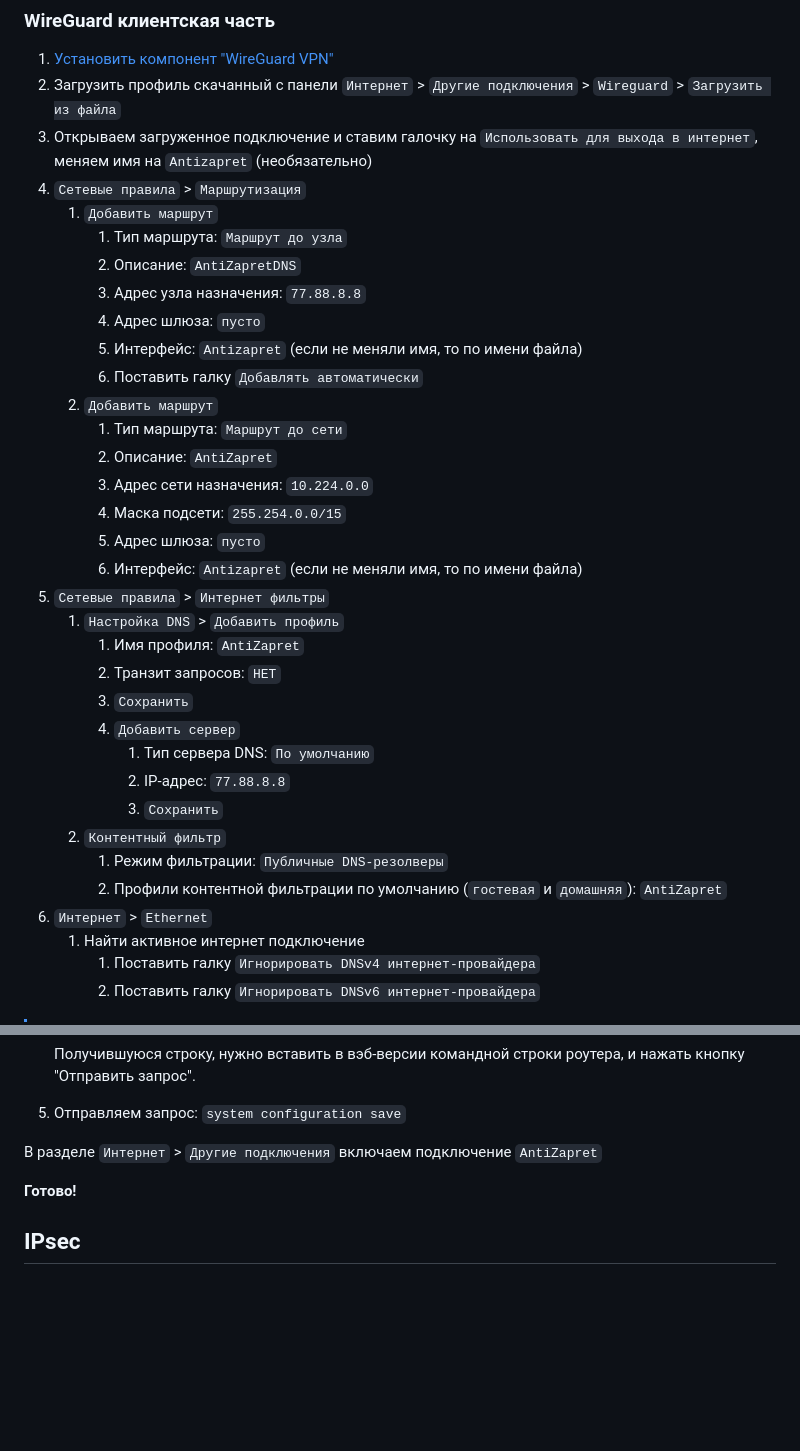
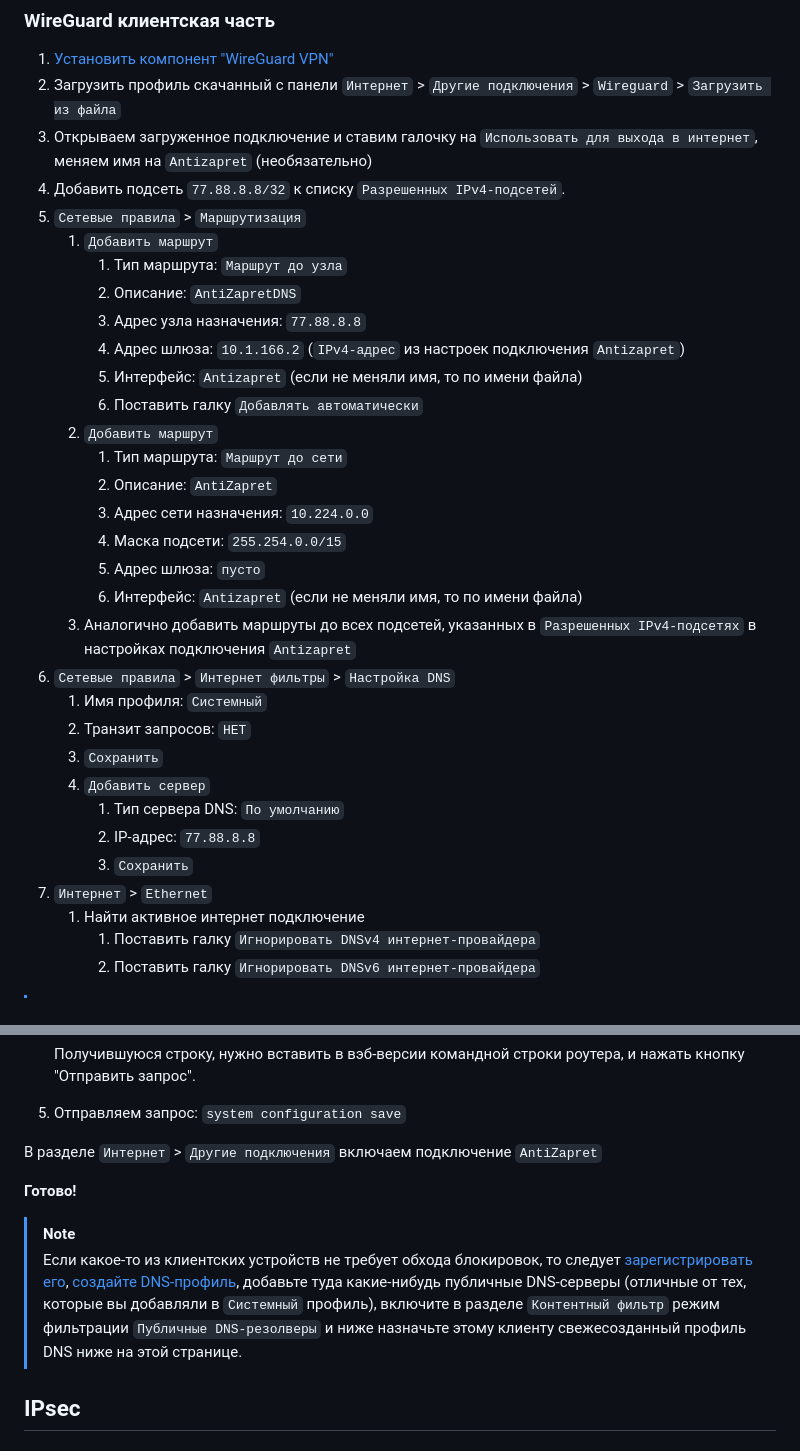
Before and after one commit to nmisha/antizapret-vpn-docker, a Markdown page: docs/guide_Keenetic_RU.md, 2 parts joined by grey strips. Rendered like a GitHub page; blank space fills up the shorter version.

```diff
--- a/docs/guide_Keenetic_RU.md
+++ b/docs/guide_Keenetic_RU.md
@@ -128,12 +128,13 @@
 1. [Установить компонент "WireGuard VPN"](https://help.keenetic.com/hc/ru/articles/360010592379-WireGuard-VPN)
 2. Загрузить профиль скачанный с панели `Интернет` > `Другие подключения` > `Wireguard` > `Загрузить из файла`
 3. Открываем загруженное подключение и ставим галочку на `Использовать для выхода в интернет`, меняем имя на `Antizapret` (необязательно)
-4. `Сетевые правила` > `Маршрутизация`
+4. Добавить подсеть `77.88.8.8/32` к списку `Разрешенных IPv4-подсетей`.
+5. `Сетевые правила` > `Маршрутизация`
    1. `Добавить маршрут`
       1. Тип маршрута: `Маршрут до узла`
       2. Описание: `AntiZapretDNS`
       3. Адрес узла назначения: `77.88.8.8`
-      4. Адрес шлюза: `пусто`
+      4. Адрес шлюза: `10.1.166.2` (`IPv4-адрес` из настроек подключения `Antizapret`)
       5. Интерфейс: `Antizapret` (если не меняли имя, то по имени файла)
       6. Поставить галку `Добавлять автоматически`
    2. `Добавить маршрут`
@@ -143,19 +144,16 @@
       4. Маска подсети: `255.254.0.0/15`
       5. Адрес шлюза: `пусто`
       6. Интерфейс: `Antizapret` (если не меняли имя, то по имени файла)
-5. `Сетевые правила` > `Интернет фильтры`
-    1. `Настройка DNS` > `Добавить профиль`
-       1. Имя профиля: `AntiZapret`
-       2. Транзит запросов: `НЕТ`
-       3. `Сохранить`
-       4. `Добавить сервер`
-          1. Тип сервера DNS: `По умолчанию`
-          2. IP-адрес: `77.88.8.8`
-          3. `Сохранить`
-    2. `Контентный фильтр`
-         1. Режим фильтрации: `Публичные DNS-резолверы`
-         2. Профили контентной фильтрации по умолчанию (`гостевая` и `домашняя`): `AntiZapret`
-6. `Интернет` > `Ethernet`
+   3. Аналогично добавить маршруты до всех подсетей, указанных в `Разрешенных IPv4-подсетях` в настройках подключения `Antizapret`
+6. `Сетевые правила` > `Интернет фильтры` > `Настройка DNS`
+   1. Имя профиля: `Системный`
+   2. Транзит запросов: `НЕТ`
+   3. `Сохранить`
+   4. `Добавить сервер`
+      1. Тип сервера DNS: `По умолчанию`
+      2. IP-адрес: `77.88.8.8`
+      3. `Сохранить`
+7. `Интернет` > `Ethernet`
    1. Найти активное интернет подключение
       1. Поставить галку `Игнорировать DNSv4 интернет-провайдера`
       2. Поставить галку `Игнорировать DNSv6 интернет-провайдера`
@@ -182,6 +180,9 @@
 
 **Готово!**
 
+> [!NOTE]
+> Если какое-то из клиентских устройств не требует обхода блокировок, то следует [зарегистрировать его](https://help.keenetic.com/hc/ru/articles/360000394159-Регистрация-устройств-в-домашней-сети), [создайте DNS-профиль](https://help.keenetic.com/hc/ru/articles/7248035195548-Создание-DNS-профиля-без-фильтрации), добавьте туда какие-нибудь публичные DNS-серверы (отличные от тех, которые вы добавляли в `Системный` профиль), включите в разделе `Контентный фильтр` режим фильтрации `Публичные DNS-резолверы` и ниже назначьте этому клиенту свежесозданный профиль DNS ниже на этой странице.
+
 ## IPsec
 ### IPsec серверная часть
 В процессе написания
```
Also changed, not shown: docs/guide_Keenetic.md (+17 -16 lines).
